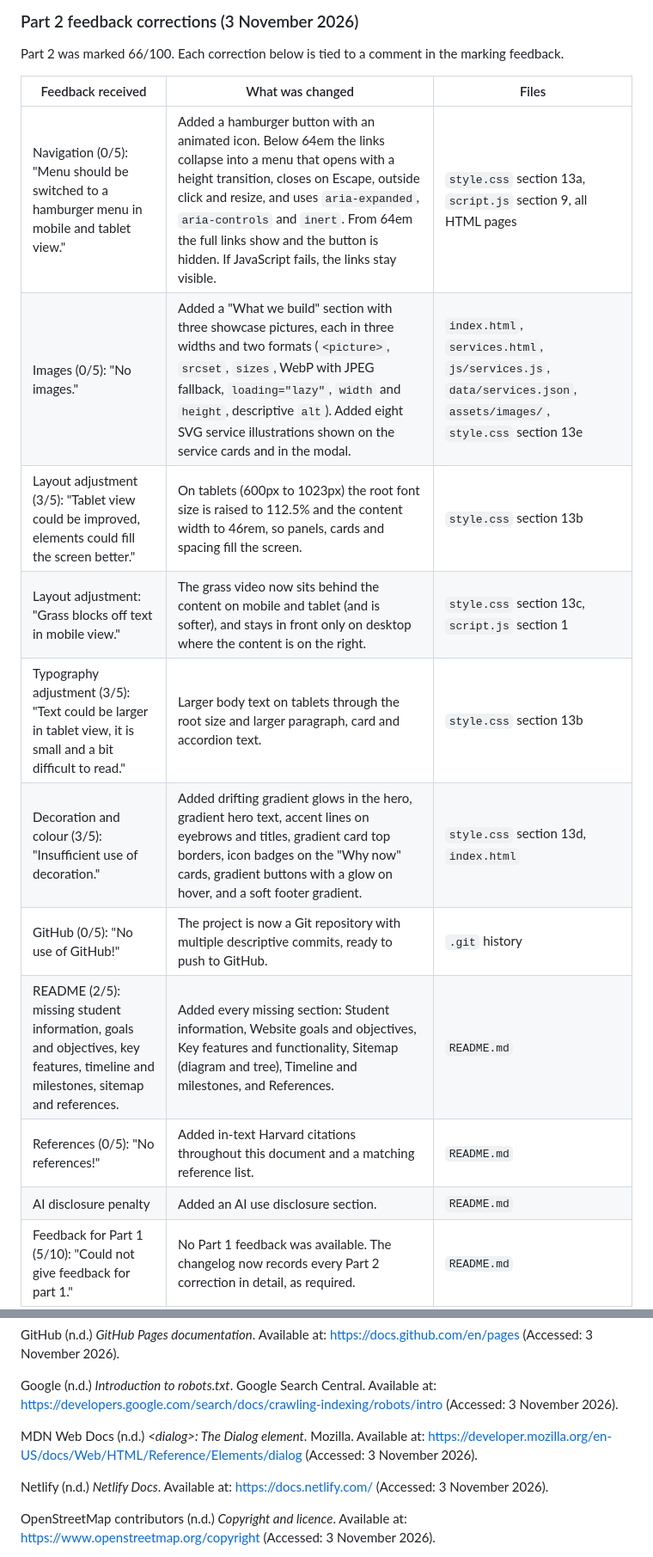
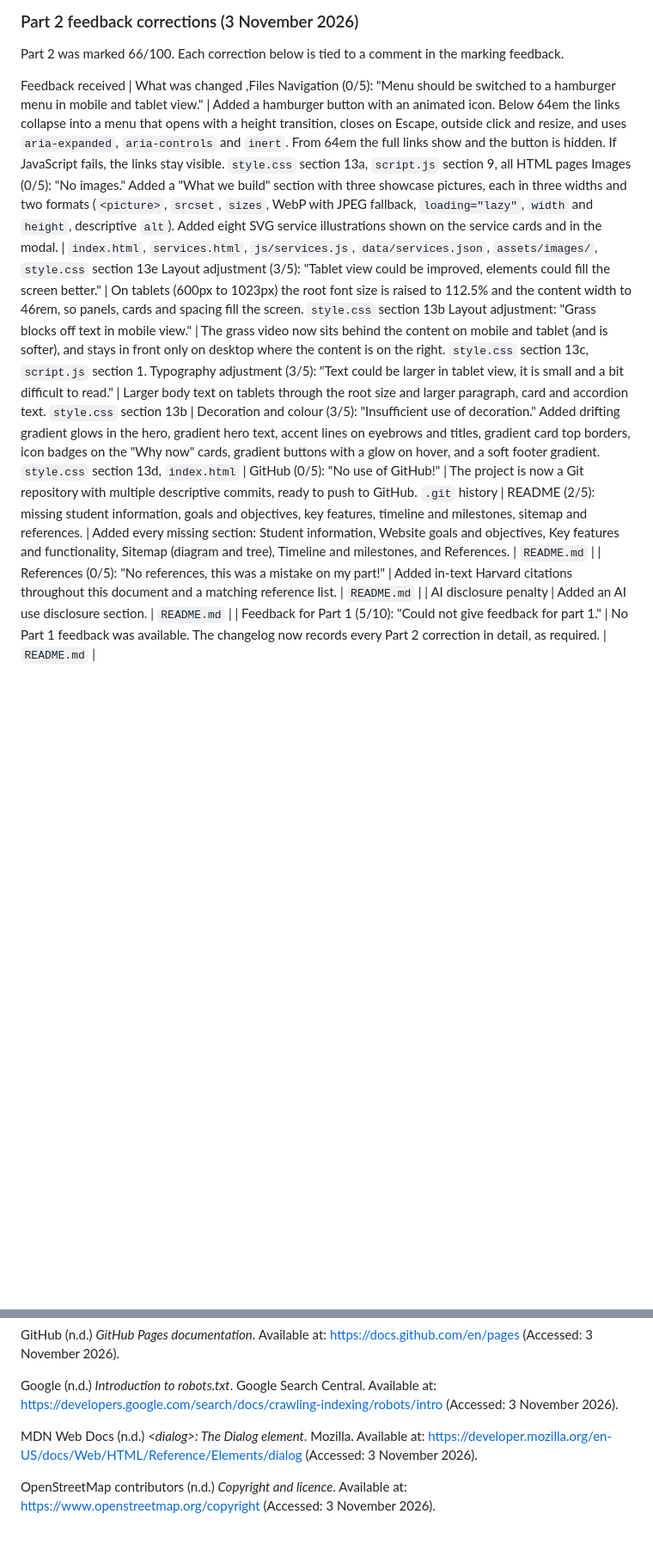
Before and after one commit to light-collab/Landon-Ferguson-ST10534313-website, a Markdown page: README.md, 2 parts joined by grey strips. Shown at 86% size. GitHub-like rendering; blank space fills up the shorter version.

```diff
--- a/README.md
+++ b/README.md
@@ -213,17 +213,16 @@ Automated browser tests (headless Chromium) at 375px, 768px and 1280px covered:
 
 Part 2 was marked 66/100. Each correction below is tied to a comment in the marking feedback.
 
-| Feedback received | What was changed | Files |
-| --- | --- | --- |
-| Navigation (0/5): "Menu should be switched to a hamburger menu in mobile and tablet view." | Added a hamburger button with an animated icon. Below 64em the links collapse into a menu that opens with a height transition, closes on Escape, outside click and resize, and uses `aria-expanded`, `aria-controls` and `inert`. From 64em the full links show and the button is hidden. If JavaScript fails, the links stay visible. | `style.css` section 13a, `script.js` section 9, all HTML pages |
-| Images (0/5): "No images." | Added a "What we build" section with three showcase pictures, each in three widths and two formats (`<picture>`, `srcset`, `sizes`, WebP with JPEG fallback, `loading="lazy"`, `width` and `height`, descriptive `alt`). Added eight SVG service illustrations shown on the service cards and in the modal. | `index.html`, `services.html`, `js/services.js`, `data/services.json`, `assets/images/`, `style.css` section 13e |
-| Layout adjustment (3/5): "Tablet view could be improved, elements could fill the screen better." | On tablets (600px to 1023px) the root font size is raised to 112.5% and the content width to 46rem, so panels, cards and spacing fill the screen. | `style.css` section 13b |
-| Layout adjustment: "Grass blocks off text in mobile view." | The grass video now sits behind the content on mobile and tablet (and is softer), and stays in front only on desktop where the content is on the right. | `style.css` section 13c, `script.js` section 1 |
-| Typography adjustment (3/5): "Text could be larger in tablet view, it is small and a bit difficult to read." | Larger body text on tablets through the root size and larger paragraph, card and accordion text. | `style.css` section 13b |
-| Decoration and colour (3/5): "Insufficient use of decoration." | Added drifting gradient glows in the hero, gradient hero text, accent lines on eyebrows and titles, gradient card top borders, icon badges on the "Why now" cards, gradient buttons with a glow on hover, and a soft footer gradient. | `style.css` section 13d, `index.html` |
-| GitHub (0/5): "No use of GitHub!" | The project is now a Git repository with multiple descriptive commits, ready to push to GitHub. | `.git` history |
+ Feedback received | What was changed ,Files
+ Navigation (0/5): "Menu should be switched to a hamburger menu in mobile and tablet view." | Added a hamburger button with an animated icon. Below 64em the links collapse into a menu that opens with a height transition, closes on Escape, outside click and resize, and uses `aria-expanded`, `aria-controls` and `inert`. From 64em the full links show and the button is hidden. If JavaScript fails, the links stay visible. `style.css` section 13a, `script.js` section 9, all HTML pages
+ Images (0/5): "No images."  Added a "What we build" section with three showcase pictures, each in three widths and two formats (`<picture>`, `srcset`, `sizes`, WebP with JPEG fallback, `loading="lazy"`, `width` and `height`, descriptive `alt`). Added eight SVG service illustrations shown on the service cards and in the modal. | `index.html`, `services.html`, `js/services.js`, `data/services.json`, `assets/images/`, `style.css` section 13e
+ Layout adjustment (3/5): "Tablet view could be improved, elements could fill the screen better." | On tablets (600px to 1023px) the root font size is raised to 112.5% and the content width to 46rem, so panels, cards and spacing fill the screen.  `style.css` section 13b
+ Layout adjustment: "Grass blocks off text in mobile view." | The grass video now sits behind the content on mobile and tablet (and is softer), and stays in front only on desktop where the content is on the right. `style.css` section 13c, `script.js` section 1.
+ Typography adjustment (3/5): "Text could be larger in tablet view, it is small and a bit difficult to read." | Larger body text on tablets through the root size and larger paragraph, card and accordion text. `style.css` section 13b
+| Decoration and colour (3/5): "Insufficient use of decoration."  Added drifting gradient glows in the hero, gradient hero text, accent lines on eyebrows and titles, gradient card top borders, icon badges on the "Why now" cards, gradient buttons with a glow on hover, and a soft footer gradient.  `style.css` section 13d, `index.html`
+| GitHub (0/5): "No use of GitHub!" | The project is now a Git repository with multiple descriptive commits, ready to push to GitHub.  `.git` history
 | README (2/5): missing student information, goals and objectives, key features, timeline and milestones, sitemap and references. | Added every missing section: Student information, Website goals and objectives, Key features and functionality, Sitemap (diagram and tree), Timeline and milestones, and References. | `README.md` |
-| References (0/5): "No references!" | Added in-text Harvard citations throughout this document and a matching reference list. | `README.md` |
+| References (0/5): "No references, this was a mistake on my part!" | Added in-text Harvard citations throughout this document and a matching reference list. | `README.md` |
 | AI disclosure penalty | Added an AI use disclosure section. | `README.md` |
 | Feedback for Part 1 (5/10): "Could not give feedback for part 1." | No Part 1 feedback was available. The changelog now records every Part 2 correction in detail, as required. | `README.md` |
 
@@ -274,8 +273,6 @@ Google (n.d.) *Introduction to robots.txt*. Google Search Central. Available at:
 
 MDN Web Docs (n.d.) *\<dialog\>: The Dialog element*. Mozilla. Available at: https://developer.mozilla.org/en-US/docs/Web/HTML/Reference/Elements/dialog (Accessed: 3 November 2026).
 
-Netlify (n.d.) *Netlify Docs*. Available at: https://docs.netlify.com/ (Accessed: 3 November 2026).
-
 OpenStreetMap contributors (n.d.) *Copyright and licence*. Available at: https://www.openstreetmap.org/copyright (Accessed: 3 November 2026).
 
 schema.org (n.d.) *LocalBusiness*. Available at: https://schema.org/LocalBusiness (Accessed: 3 November 2026).
```
